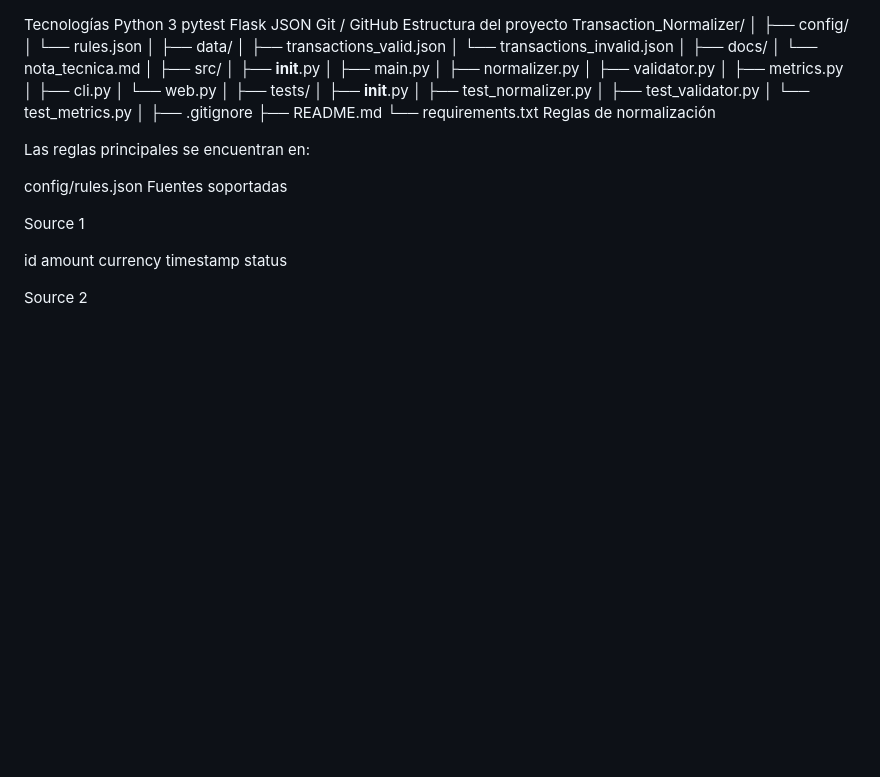
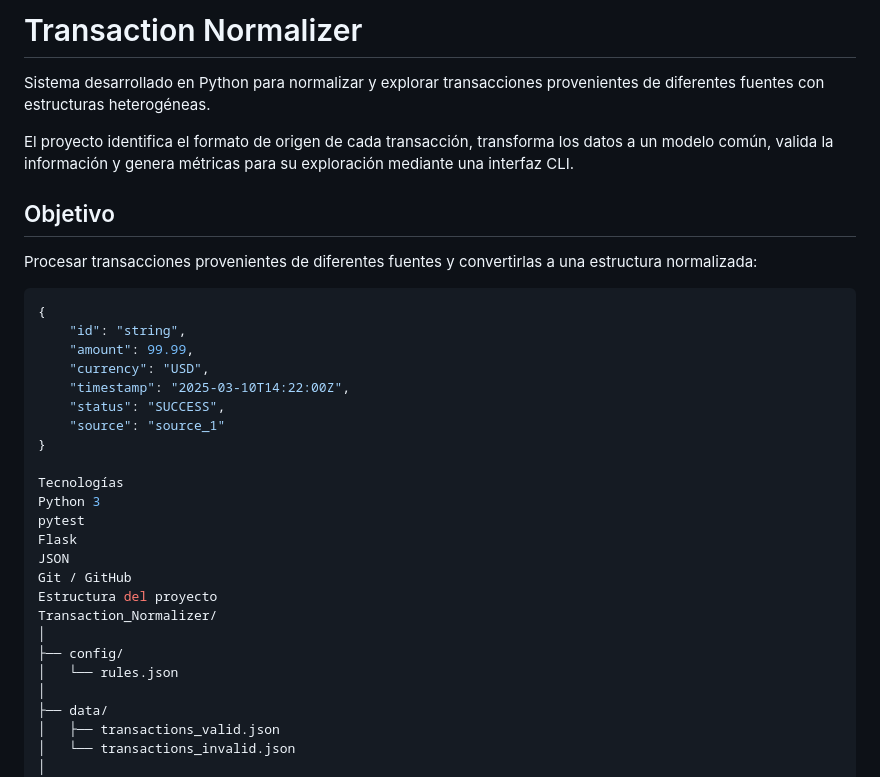
Before and after one commit to ChristAlessandro/Transaction_Normalizer, a Markdown page: README.md, the part around the change. Drawn GitHub-style; blank space fills up the shorter version.

Commit message:
documentar proyecto en README

````diff
--- a/README.md
+++ b/README.md
@@ -1,3 +1,23 @@
+# Transaction Normalizer
+
+Sistema desarrollado en Python para normalizar y explorar transacciones provenientes de diferentes fuentes con estructuras heterogéneas.
+
+El proyecto identifica el formato de origen de cada transacción, transforma los datos a un modelo común, valida la información y genera métricas para su exploración mediante una interfaz CLI.
+
+## Objetivo
+
+Procesar transacciones provenientes de diferentes fuentes y convertirlas a una estructura normalizada:
+
+```json
+{
+    "id": "string",
+    "amount": 99.99,
+    "currency": "USD",
+    "timestamp": "2025-03-10T14:22:00Z",
+    "status": "SUCCESS",
+    "source": "source_1"
+}
+
 Tecnologías
 Python 3
 pytest
````
